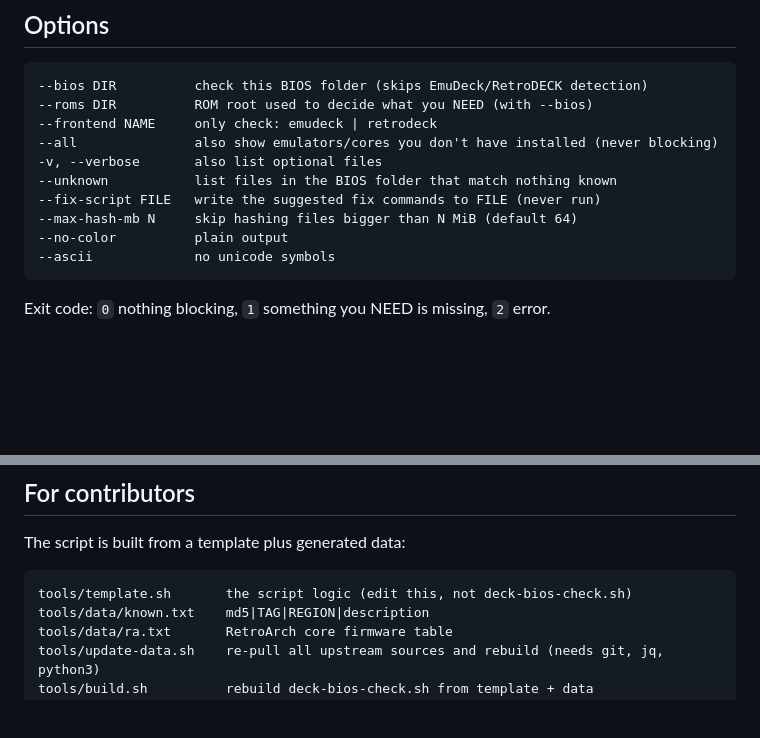
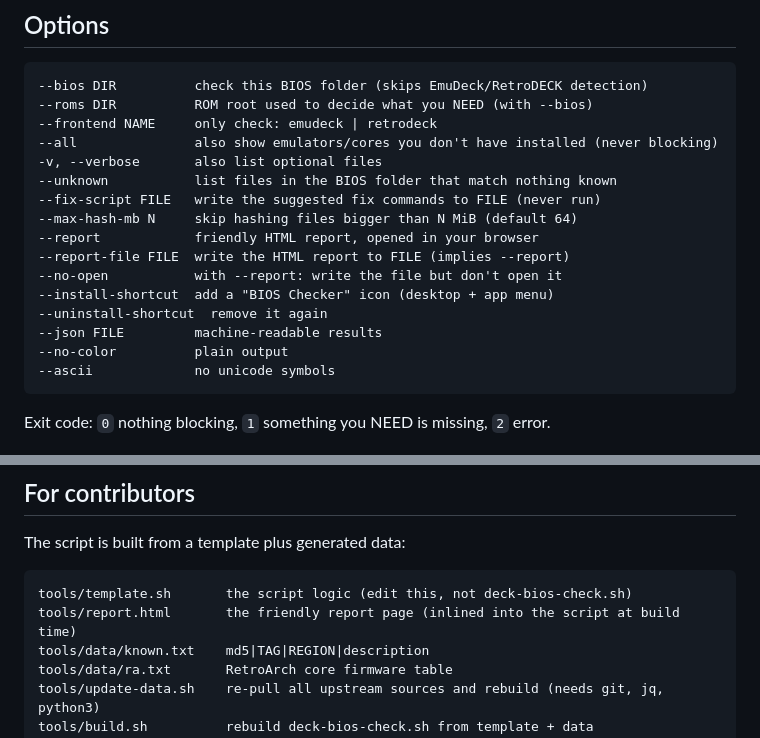
Before and after one commit to darkuni/emudeck-bios-validation-script, a Markdown page: README.md, 2 parts joined by grey strips. GitHub-like rendering; blank space fills up the shorter version.

````diff
--- a/README.md
+++ b/README.md
@@ -78,6 +100,12 @@ Windows `Zone.Identifier` junk, zipped BIOS that need extracting, 0-byte files,
 --unknown           list files in the BIOS folder that match nothing known
 --fix-script FILE   write the suggested fix commands to FILE (never run)
 --max-hash-mb N     skip hashing files bigger than N MiB (default 64)
+--report            friendly HTML report, opened in your browser
+--report-file FILE  write the HTML report to FILE (implies --report)
+--no-open           with --report: write the file but don't open it
+--install-shortcut  add a "BIOS Checker" icon (desktop + app menu)
+--uninstall-shortcut  remove it again
+--json FILE         machine-readable results
 --no-color          plain output
 --ascii             no unicode symbols
 ```
@@ -145,6 +173,7 @@ The script is built from a template plus generated data:
 
 ```
 tools/template.sh       the script logic (edit this, not deck-bios-check.sh)
+tools/report.html       the friendly report page (inlined into the script at build time)
 tools/data/known.txt    md5|TAG|REGION|description
 tools/data/ra.txt       RetroArch core firmware table
 tools/update-data.sh    re-pull all upstream sources and rebuild (needs git, jq, python3)
````
Also changed, not shown: other parts of README.md (+23 -1 lines), docs/report.png (added), 5 other files.
